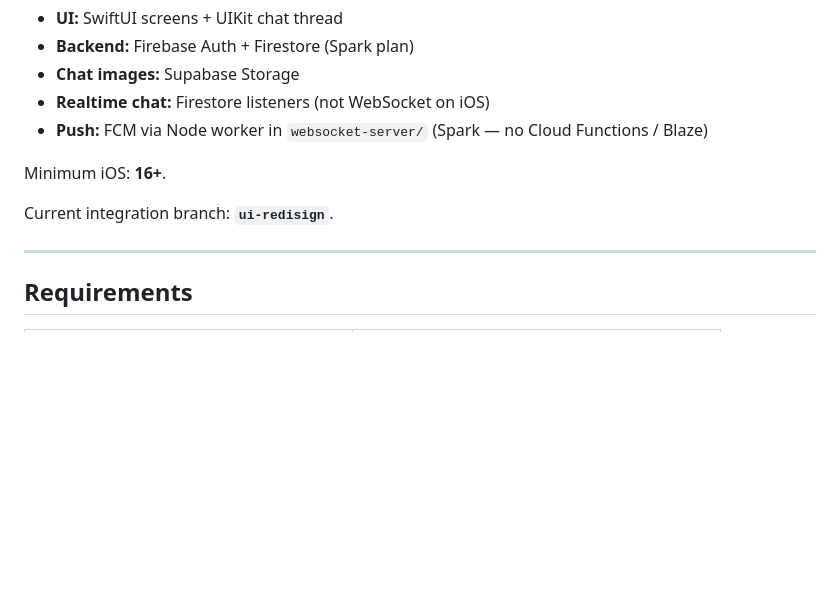
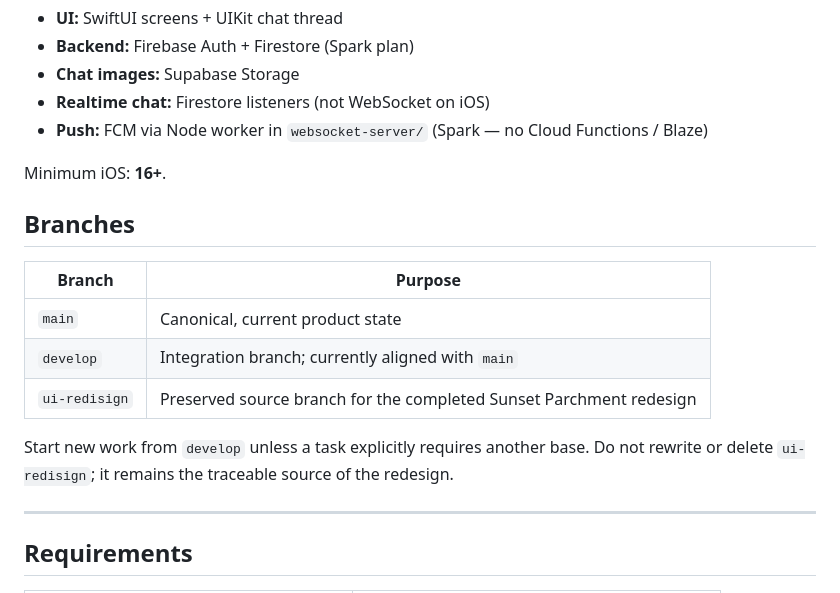
Before and after one commit to Requime31/CircleLink, a Markdown page: README.md, the part around the change. Rendered like a GitHub page; blank space fills up the shorter version.

Commit message:
Update branch workflow documentation

```diff
--- a/README.md
+++ b/README.md
@@ -10,7 +10,16 @@ iOS community messenger MVP: interest-based communities, Connect matching, and c
 
 Minimum iOS: **16+**.
 
-Current integration branch: **`ui-redisign`**.
+## Branches
+
+| Branch | Purpose |
+|---|---|
+| `main` | Canonical, current product state |
+| `develop` | Integration branch; currently aligned with `main` |
+| `ui-redisign` | Preserved source branch for the completed Sunset Parchment redesign |
+
+Start new work from `develop` unless a task explicitly requires another base. Do not
+rewrite or delete `ui-redisign`; it remains the traceable source of the redesign.
 
 ---
 
```
